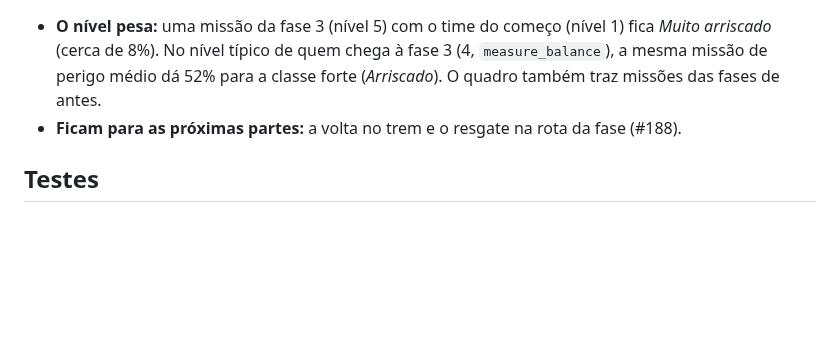
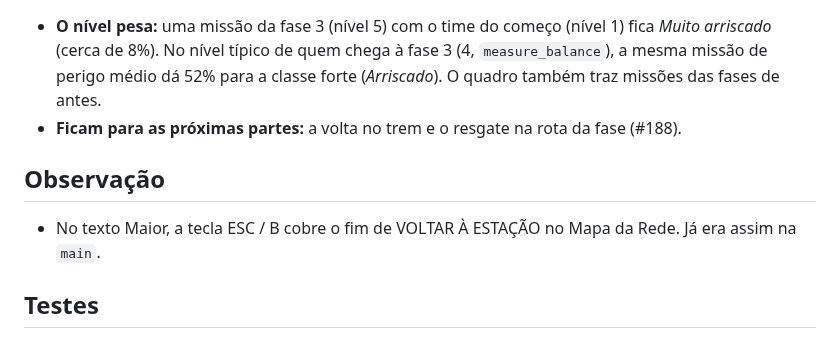
Before and after one commit to lucasyemz/after-humans-godot, a Markdown page: docs/qa/side-missions.md, the part around one of its changes. Rendered like a GitHub page; blank space fills up the shorter version.

```diff
--- a/docs/qa/side-missions.md
+++ b/docs/qa/side-missions.md
@@ -34,6 +34,10 @@
   classe forte (*Arriscado*). O quadro também traz missões das fases de antes.
 - **Ficam para as próximas partes:** a volta no trem e o resgate na rota da fase (#188).
 
+## Observação
+
+- No texto Maior, a tecla ESC / B cobre o fim de VOLTAR À ESTAÇÃO no Mapa da Rede. Já era assim na `main`.
+
 ## Testes
 
 - `tests/test_side_missions.gd` (271 verificações): a Preparação nível 2 e a aba; o quadro (quantas, só das fases
```
Also changed, not shown: other parts of docs/qa/side-missions.md (+1 -1 lines), docs/qa/side-missions/board.jpg (added).
